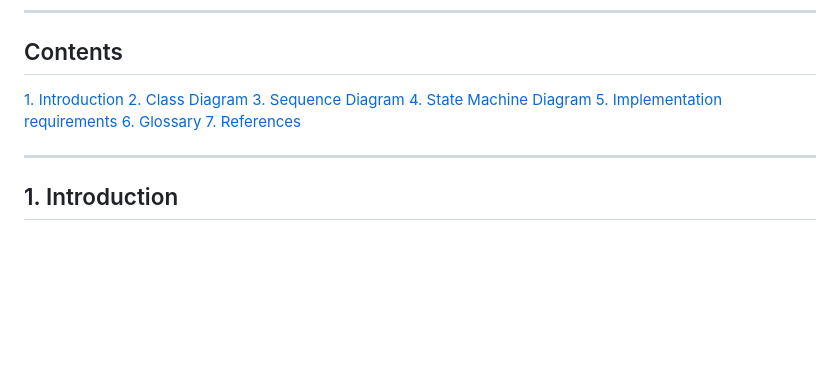
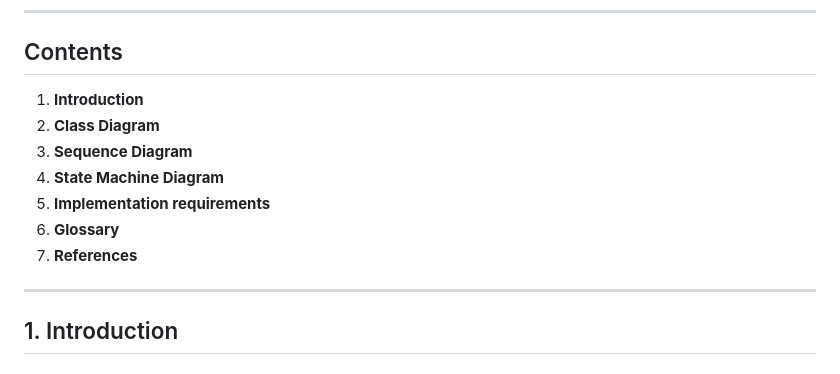
Before and after one commit to NotHyoone/OSS_Design, a Markdown page: docs/project/[Design]22212046_안효원.md, the part around the change. Drawn GitHub-style; blank space fills up the shorter version.

Commit message:
docs: unify project markdown format
- remove UTF-8 BOM from Analysis title line
- unify Design Contents section to numbered bold list format

Co-authored-by: Copilot <223556219+Copilot@users.noreply.github.com>

```diff
--- a/docs/project/[Design]22212046_안효원.md
+++ b/docs/project/[Design]22212046_안효원.md
@@ -34,13 +34,13 @@ GitHub 기반 개발자 실력 분석 및 피드백 웹 시스템
 
 ## Contents
 
-[1. Introduction](#1-introduction)
-[2. Class Diagram](#2-class-diagram)
-[3. Sequence Diagram](#3-sequence-diagram)
-[4. State Machine Diagram](#4-state-machine-diagram)
-[5. Implementation requirements](#5-implementation-requirements)
-[6. Glossary](#6-glossary)
-[7. References](#7-references)
+1. **Introduction**
+2. **Class Diagram**
+3. **Sequence Diagram**
+4. **State Machine Diagram**
+5. **Implementation requirements**
+6. **Glossary**
+7. **References**
 
 ---
 
```
Also changed, not shown: docs/project/[Analysis]22212046_안효원.md (line endings or trailing spaces).
